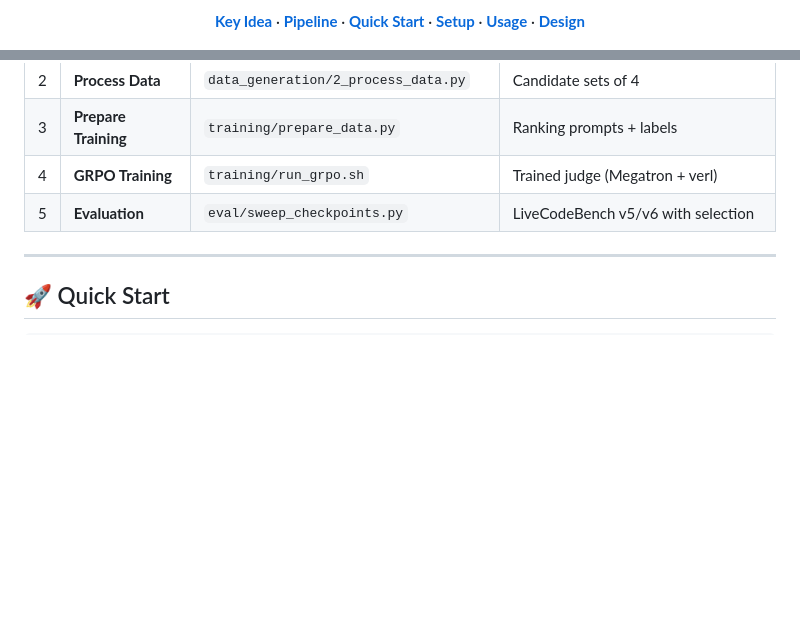
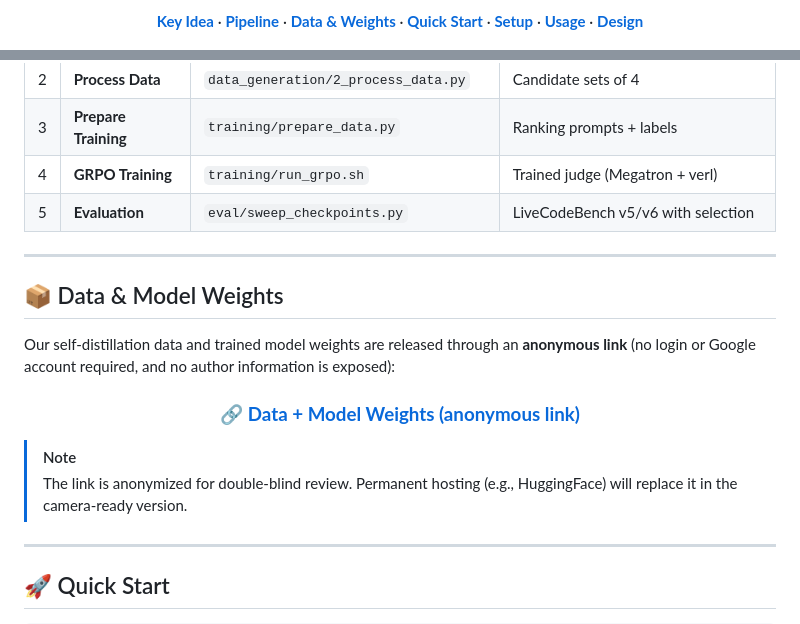
Before and after one commit to yzjiao/DuST, a Markdown page: README.md, 2 parts joined by grey strips. GitHub-like rendering; blank space fills up the shorter version.

Commit message:
Add anonymous link to data and model weights in README

```diff
--- a/README.md
+++ b/README.md
@@ -11,5 +12,5 @@
 
-[**Key Idea**](#-key-idea) · [**Pipeline**](#-pipeline) · [**Quick Start**](#-quick-start) · [**Setup**](#-setup) · [**Usage**](#-detailed-usage) · [**Design**](#-design-choices)
+[**Key Idea**](#-key-idea) · [**Pipeline**](#-pipeline) · [**Data & Weights**](#-data--model-weights) · [**Quick Start**](#-quick-start) · [**Setup**](#-setup) · [**Usage**](#-detailed-usage) · [**Design**](#-design-choices)
 
 <img src="assets/intro_figure.png" width="88%" alt="DuST pipeline overview"/>
 
@@ -66,6 +67,21 @@ better judgment → better selection at test time → better generation data →
 | 3 | **Prepare Training** | `training/prepare_data.py` | Ranking prompts + labels |
 | 4 | **GRPO Training** | `training/run_grpo.sh` | Trained judge (Megatron + verl) |
 | 5 | **Evaluation** | `eval/sweep_checkpoints.py` | LiveCodeBench v5/v6 with selection |
+
+---
+
+## 📦 Data & Model Weights
+
+Our self-distillation data and trained model weights are released through an **anonymous link** (no login or Google account required, and no author information is exposed):
+
+<div align="center">
+
+### 🔗 [**Data + Model Weights (anonymous link)**](https://drive.google.com/drive/folders/15KUAPaF4tikJLH7QEq27LVRYQzW4mgdl?usp=sharing)
+
+</div>
+
+> [!NOTE]
+> The link is anonymized for double-blind review. Permanent hosting (e.g., HuggingFace) will replace it in the camera-ready version.
 
 ---
 
```
Also changed, not shown: other parts of README.md (+1 -0 lines).
